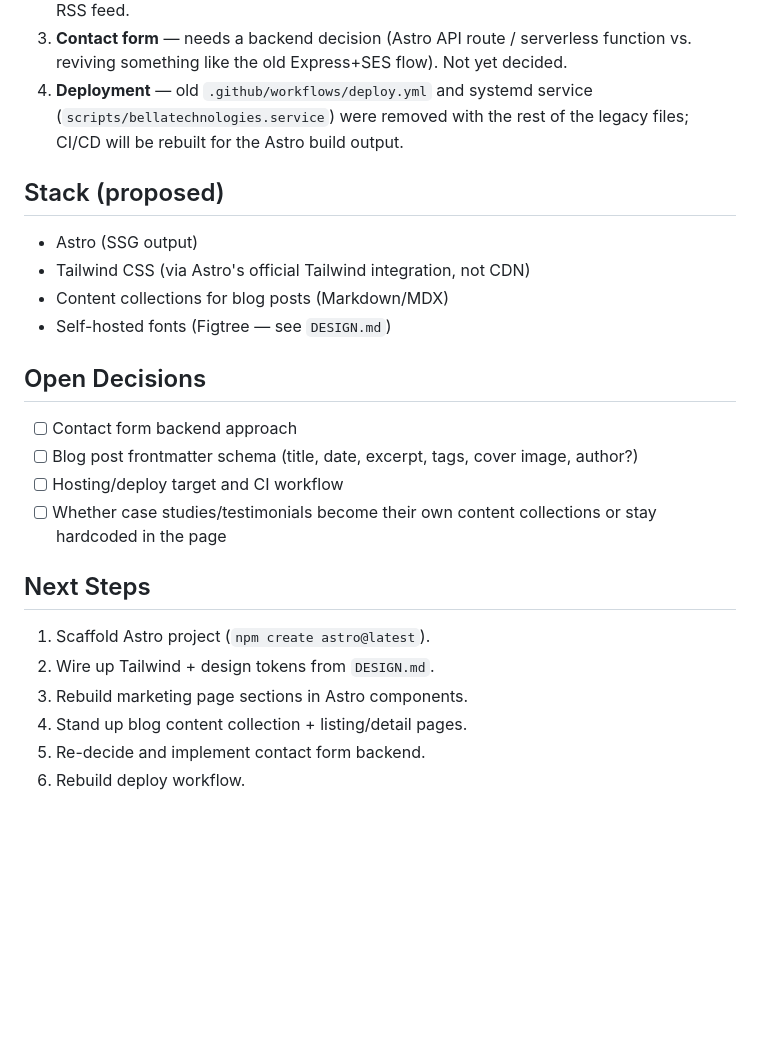
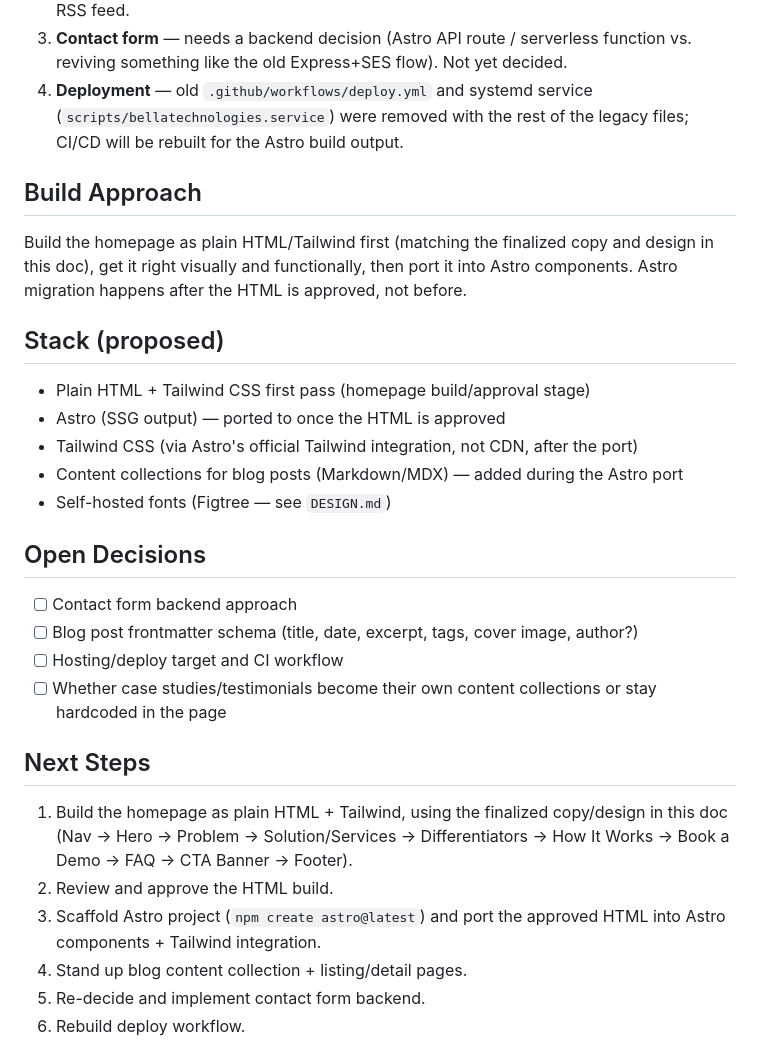
Before and after one commit to bellatechnologies/company-website, a Markdown page: plan.md, the part around the change. Drawn GitHub-style; blank space fills up the shorter version.

Commit message:
docs: build homepage as plain HTML first, port to Astro after approval

```diff
--- a/plan.md
+++ b/plan.md
@@ -222,11 +222,18 @@ than a blunt negative framing.
    (`scripts/bellatechnologies.service`) were removed with the rest of the legacy
    files; CI/CD will be rebuilt for the Astro build output.
 
+## Build Approach
+
+Build the homepage as plain HTML/Tailwind first (matching the finalized copy and
+design in this doc), get it right visually and functionally, then port it into Astro
+components. Astro migration happens after the HTML is approved, not before.
+
 ## Stack (proposed)
 
-- Astro (SSG output)
-- Tailwind CSS (via Astro's official Tailwind integration, not CDN)
-- Content collections for blog posts (Markdown/MDX)
+- Plain HTML + Tailwind CSS first pass (homepage build/approval stage)
+- Astro (SSG output) — ported to once the HTML is approved
+- Tailwind CSS (via Astro's official Tailwind integration, not CDN, after the port)
+- Content collections for blog posts (Markdown/MDX) — added during the Astro port
 - Self-hosted fonts (Figtree — see `DESIGN.md`)
 
 ## Open Decisions
@@ -239,9 +246,12 @@ than a blunt negative framing.
 
 ## Next Steps
 
-1. Scaffold Astro project (`npm create astro@latest`).
-2. Wire up Tailwind + design tokens from `DESIGN.md`.
-3. Rebuild marketing page sections in Astro components.
+1. Build the homepage as plain HTML + Tailwind, using the finalized copy/design in
+   this doc (Nav → Hero → Problem → Solution/Services → Differentiators →
+   How It Works → Book a Demo → FAQ → CTA Banner → Footer).
+2. Review and approve the HTML build.
+3. Scaffold Astro project (`npm create astro@latest`) and port the approved HTML into
+   Astro components + Tailwind integration.
 4. Stand up blog content collection + listing/detail pages.
 5. Re-decide and implement contact form backend.
 6. Rebuild deploy workflow.
```
